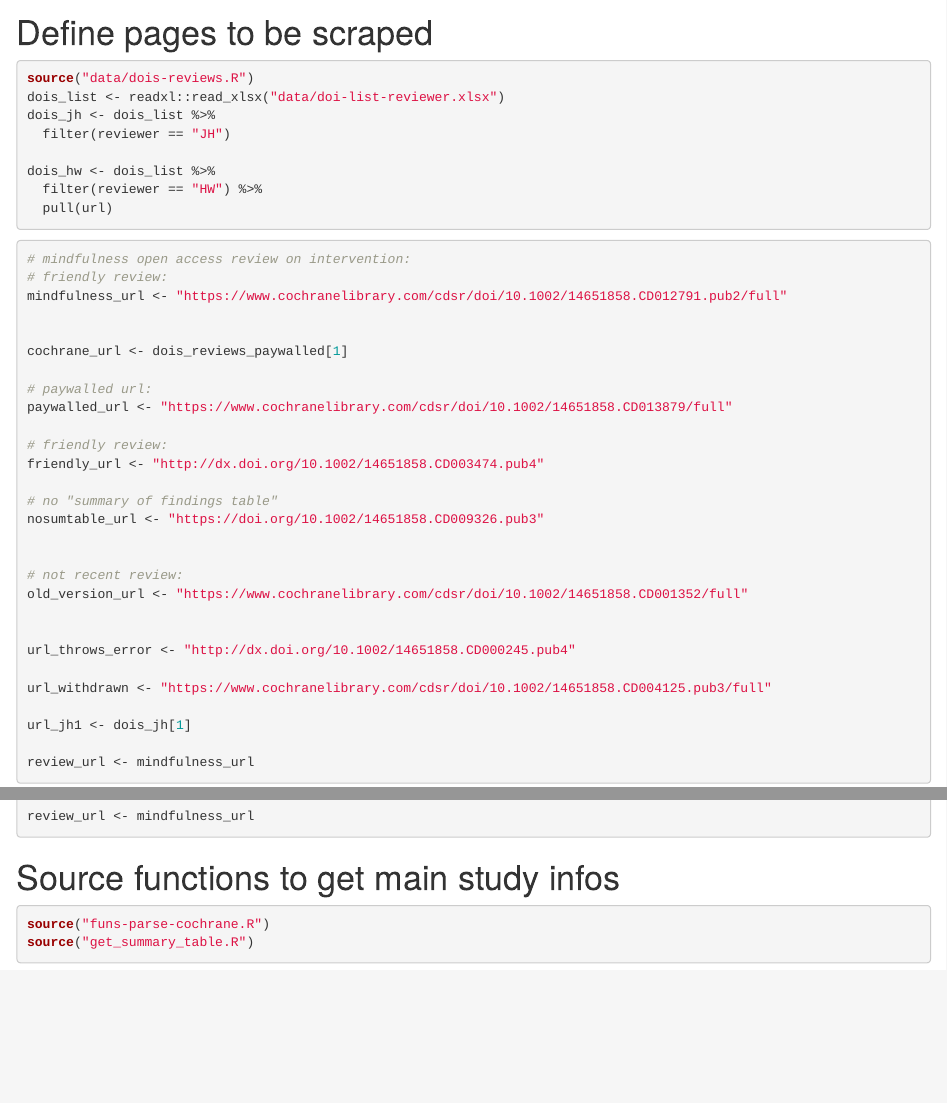
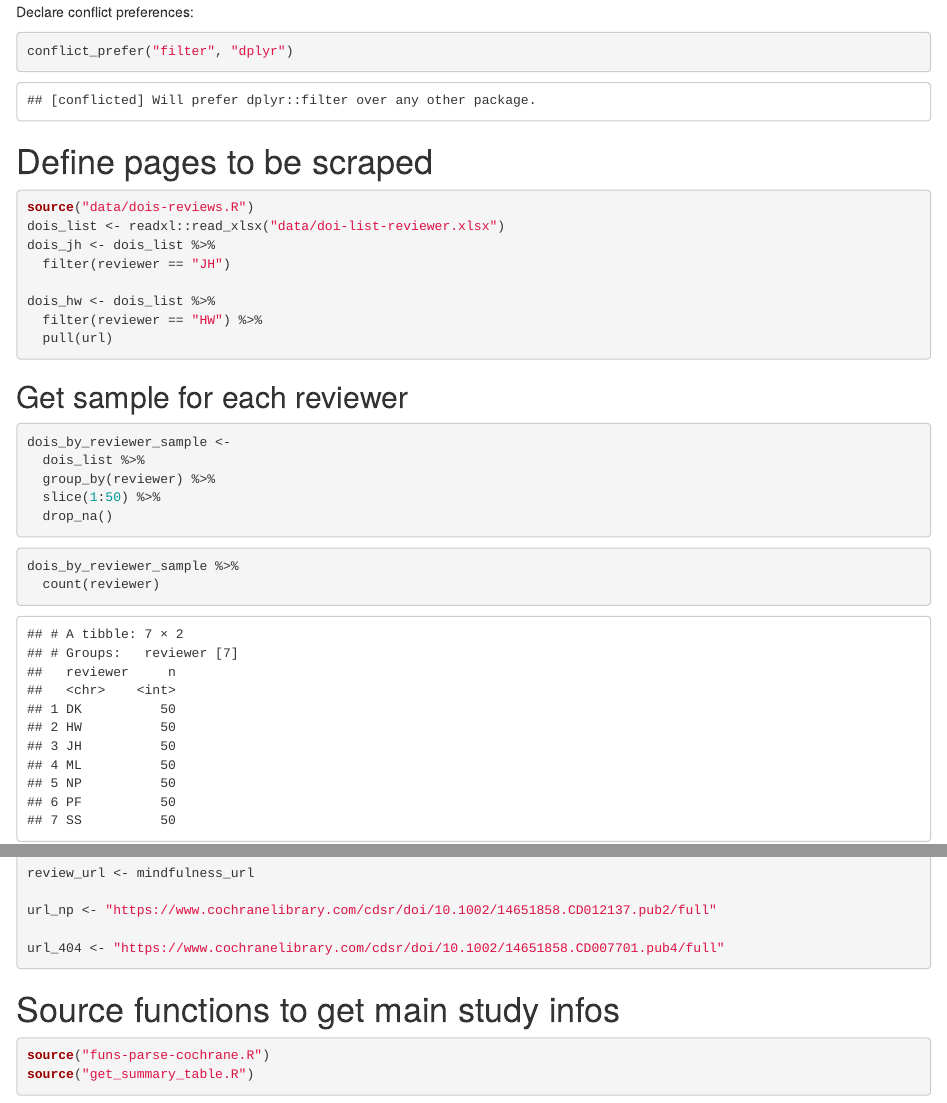
Before and after one commit to sebastiansauer/Cochrane-Parsing, an R Markdown document (01-Scraping-Cochrane.Rmd): the page in a window 1100 px wide, from 160 px down, and a second part further down, joined at a grey line. Rendered offline with R 4.5, knitr and Pandoc, with nearby package versions; drawn as R Markdown's standard HTML page in place of the format the file asks for; some code elsewhere in the file could not run offline.

````diff
--- a/01-Scraping-Cochrane.Rmd
+++ b/01-Scraping-Cochrane.Rmd
@@ -35,3 +42,7 @@
+Declare conflict preferences:
+
+```{r}
+conflict_prefer("filter", "dplyr")
 ```
 
 
@@ -49,6 +60,26 @@
   filter(reviewer == "HW") %>%
   pull(url)
 ```
+
+
+
+## Get sample for each reviewer
+
+```{r}
+dois_by_reviewer_sample <-
+  dois_list %>%
+  group_by(reviewer) %>%
+  slice(1:50) %>%
+  drop_na()
+```
+
+
+```{r}
+dois_by_reviewer_sample %>%
+  count(reviewer)
+```
+
+
 
 
 
@@ -81,6 +112,10 @@
 url_jh1 <- dois_jh[1]
 
 review_url <- mindfulness_url
+
+url_np <- "https://www.cochranelibrary.com/cdsr/doi/10.1002/14651858.CD012137.pub2/full"
+
+url_404 <- "https://www.cochranelibrary.com/cdsr/doi/10.1002/14651858.CD007701.pub4/full"
 ```
 
 
--- a/funs-parse-cochrane.R
+++ b/funs-parse-cochrane.R
@@ -77,6 +77,20 @@
 
 }
 
+get_infopage_colnames <- function() {
+
+  infopage_colnames <- c(
+    "publication_date",
+    "review_type",
+    "review_group",
+    "review_mesh_keywords"
+  )
+
+  return(infopage_colnames)
+
+}
+
+
 
 
 
@@ -113,7 +127,7 @@
 
   warning_df <-
     tibble(
-      type = type,
+      type = unlist(type),
       date = Sys.Date(),
       time = Sys.time(),
       critical = critical
@@ -268,6 +282,52 @@
 
 
 
+
+
+get_conclusion_sentiment <- function(conclusion, verbose = TRUE) {
+
+
+  if (verbose) writeLines("Detecting emotionality of conclusions\n")
+
+
+  # get sentiment dict:
+  bing_sentiments <- get_sentiments("bing")
+
+  # count pos and neg sentiment words:
+  pos_neg_count <-
+    conclusion %>%
+    str_squish() %>%
+    tibble(text = .) %>%
+    unnest_tokens(word, text) %>%
+    inner_join(bing_sentiments) %>%
+    count(sentiment)
+
+
+  emo_words_in_conclusion <-
+    conclusion %>%
+    str_squish() %>%
+    tibble(text = .) %>%
+    unnest_tokens(word, text) %>%
+    inner_join(bing_sentiments) %>%
+    summarise(emo_words = str_c(word, collapse = " - ")) %>%
+    pull(emo_words)
+
+  output <-
+    tibble(
+      pos_neg_ratio = pos_neg_count$n[2]/pos_neg_count$n[1],
+      emo_count = sum(pos_neg_count$n),
+      emo_words_in_conclusion = emo_words_in_conclusion
+    )
+
+  return(output)
+
+}
+
+
+
+safely_read_html <- safely(read_html)
+
+
 get_number_of_citations <- function(review_url,
                                     verbose = TRUE) {
 
@@ -389,22 +449,30 @@
 
 check_if_review_file_exists <- function(review_url,
                                         output_dir = "output",
+                                        file_type = "csv",
                                         verbose = TRUE) {
 
   if (length(output_dir) == 0) stop("Please specify output directory.")
 
-  writeLines("Checking if output file already exists.")
+
 
    # use doi to check whether output file exists
-  file_path <- glue::glue("{output_dir}/{review_url}.csv") %>%
+  file_path <- glue::glue("{output_dir}/{review_url}.{file_type}") %>%
     sanitize_review_url()
 
   file_path <- file_path[1]
+
+  writeLines(glue::glue("Checking if output file already exists: {file_path}\n"))
+
+
 
   # check if output file exists:
   output_file_exists <- file.exists(file_path)
 
   if (verbose & output_file_exists) writeLines(glue::glue("Output file exists: {file_path}\n"))
+
+  if (verbose & !output_file_exists) writeLines(glue::glue("Output file does NOT exist: {file_path}\n"))
+
 
   return(output_file_exists)
 
@@ -420,7 +488,31 @@
   infopage_url <- glue::glue("{review_url}/information") %>%
     str_remove("/full")
 
-  page_content_info_page <- read_html(infopage_url)
+
+  safe_page_content_info_page <- safely_read_html(infopage_url)
+
+  # on error, stop:
+  if (!is.null(safe_page_content_info_page$error)) {
+
+    warning_df <<-
+      warning_df %>%
+      bind_cols(
+        raise_warning(type = safe_page_content_info_page$error$message,
+                      critical = TRUE))
+
+    output <- create_empty_df(names_vec = get_infopage_colnames())
+
+    writeLines("Error 404 on reading info review page.\n")
+
+    return(output)
+
+  }
+
+
+
+
+  url <- url(infopage_url, "rb")
+  close(url)
 
   info_publication <-
     page_content_info_page %>%
@@ -491,7 +583,9 @@
 
 
 
-get_review_metadata <- function(page_content, verbose = TRUE){
+get_review_metadata <- function(page_content,
+                                reviewer = "?",
+                                verbose = TRUE){
 
   writeLines("Start parsing the review meta data\n")
 
@@ -642,6 +736,7 @@
 
   output <- tibble(title = title_publication,
                  doi = review_doi,
+                 reviewer = reviewer,
                  authors = authors,
                  publish_type = publish_type,
                  is_most_recent_version = is_most_recent_version,
@@ -726,6 +821,10 @@
     conclusions_raw %>% str_remove_all("Authors' conclusions")
 
 
+  # add sentiment analysis of conclusion:
+  conclusion_sentiments <- get_conclusion_sentiment(conclusions)
+
+
   output <- tibble(
     background = background,
     objectives = objectives,
@@ -734,7 +833,8 @@
     data_coll_analysis = data_coll_analysis,
     main_results = main_results,
     conclusions = conclusions
-  )
+  ) %>%
+    bind_cols(conclusion_sentiments)
 
   if (verbose) print(output)
 
@@ -770,7 +870,7 @@
 
     output <- create_empty_df(names_vec = get_all_colnames())
     output$doi <- review_url
-    output$warning <- str_c(warning_df$type, collpase = " | ")
+    #output$warning <- str_c(warning_df$type, collpase = " | ")
 
     return(output)
 
@@ -827,6 +927,7 @@
     output_table5 %>%
     select(
       doi,
+      reviewer,
       publication_date,
       review_type,
       review_group,
@@ -846,6 +950,11 @@
       data_coll_analysis,
       main_results,
       conclusions,
+      pos_neg_ratio,
+      emo_count,
+      emo_words_in_conclusion,
+
+
       everything())
 
   output <- output_table6
@@ -875,19 +984,26 @@
 
 parse_review_parts <- function(
   review_url,
+  reviewer = "?",
   overwrite = TRUE,
   final_table = TRUE,  # should the results be converted from list to df?
   verbose = TRUE, ...) {
 
 
-  # check if output file exists, and if so, skip the parsing:
+  # read_content_from_html <- function(review_url, verbose = TRUE) {
+  #
+  #
+  #
+  # }
+
+
+  # check if output CSV file exists, and if it should not be overwritten, skip the parsing:
   output_file_exists <- check_if_review_file_exists(review_url)
-
   if (output_file_exists & !overwrite) {
 
     output <- create_empty_df(names_vec = get_all_colnames())
     output$doi <- review_url
-    output$warning <- "Output file already exists"
+    #output$warnings <- "Output file already exists"
 
     writeLines(glue::glue("Output file already exists. Skipping."))
 
@@ -899,37 +1015,75 @@
   # else, start normal work:
   init_new_review()
 
+  # initialize emptye output df:
   output <- create_empty_df(names_vec = get_all_colnames())
-
-  #review <- list()
 
   if (verbose) cat(paste0("**Starting to parse the review with this doi: ", review_url, "**\n"))
 
-
+  # if review should not be taken vom from rds file, but read from html page:
   # read html page, must be sanitized! (see function for that):
-  safely_read_html <- safely(read_html)
   safe_page_content <- safely_read_html(review_url)
 
+
+
+  # on error, stop:
   if (!is.null(safe_page_content$error)) {
 
     warning_df <<-
       warning_df %>%
+      bind_cols(
         raise_warning(type = safe_page_content$error,
-                    critical = TRUE)
+                      critical = TRUE))
 
     output <- create_empty_df(names_vec = get_all_colnames())
 
+    writeLines("Error 404 on reading full review page. Stopping this review.\n")
+
     return(output)
 
-  }
+
+    } else {  # else parse regularly:
+
+      # close url:
+      url <- url(review_url, "rb")
+      close(url)
+
       page_content <- safe_page_content$result
 
       # parse info page, must be sanitized! (see function for that):
       info_page <- get_review_info_page(review_url)
 
 
+
+
+    # # if review should be read from disk (rds file):
+    # if (read_from_rds) {
+    #
+    #   review_id_sanitized <- sanitize_review_url(review_url)
+    #   review_rds_file <- glue("output/{reviewer}/{review_id_sanitized}.rds")
+    #
+    #   # if rds file does not exist, throw warning:
+    #   if (!file.exists(review_rds_file)) {
+    #     warning_df <-
+    #       warning_df %>%
+    #       bind_cols(raise_warning(type = glue("RDS file `{review_rds_file}` does not exist"),
+    #                               critical = FALSE))
+    #
+    #     output <- create_empty_df(names_vec = get_all_colnames())
+    #
+    #   }
+    #
+    #   safely_read_rds <- safely(read_rds)
+    #   output <- safely_read_rds(file = review_rds_file)
+    #
+    # }
+
+
+
+
       # read metadata:
-  metadata <- get_review_metadata(page_content)
+      metadata <- get_review_metadata(page_content,
+                                      reviewer = reviewer)
 
       # read abstract:
       abstract <- get_abstract(page_content)
@@ -999,12 +1153,111 @@
 
 
 
+# read html page to RDS file ----------------------------------------------
+
+
+
+
+read_page_content_to_disk <- function(review_url,
+                                 output_dir = "output",
+                                 overwrite = FALSE,
+                                 verbose = TRUE){
+
+  # this function reads the thml of a review (and its info page) and
+  # stores the resulting html structure to disk.
+  # The use of this function is to save time: Accessing a web page takes time but not error-prone.
+  # Therefore, it's useful to separate the mere reading from the (bug-prone) processing of the content.
+
+
+  output <- list()
+
+
+  writeLines("Reading html of review page.\n")
+
+  # read html page, must be sanitized! (see function for that):
+  safely_read_html <- safely(read_html)
+  safe_page_content <- safely_read_html(review_url,
+                                        verbose = verbose)
+
+  url <- url(review_url, "rb")
+  close(url)
+
+  if (!is.null(safe_page_content$error)) {
+
+    warning_df <<-
+      warning_df %>%
+      bind_rows(
+      raise_warning(type = "Could not read review html file",
+                    critical = TRUE))
+
+
+  }
+
+
+  output[["review_page"]] <- safe_page_content
+
+
+
+  writeLines("Reading html of info review page.\n")
+
+  # read html page, must be sanitized! (see function for that):
+    # get infopage page content:
+  infopage_url <- glue::glue("{review_url}/information") %>%
+    str_remove("/full")
+
+  # parse info page, must be sanitized! (see function for that):
+  safely_page_content_info_page <- safely_read_html(infopage_url,
+                                                    verbose = verbose)
+
+  url <- url(infopage_url, "rb")
+  close(url)
+
+  if (!is.null(safely_page_content_info_page$error)) {
+
+    warning_df <<-
+      warning_df %>%
+      bind_rows(raise_warning(type = "Could not read review html info page",
+                    critical = TRUE))
+  }
+
+  output[["info_page"]] <- safely_page_content_info_page
+
+
+  output[["output_dir"]] <- output_dir
+
+
+  # writing to disk:
+  writeLines("Now writing page content file to disk.\n")
+
+  output_file_exists <- check_if_review_file_exists(review_url,
+                                                    file_type = "rds")
+
+  # check if we should overwrite it, otherwise stop (if output  file already exists):
+  if (output_file_exists & !overwrite) {
+    writeLines(glue::glue("Output file exists. NOT overwriting.\n"))
+  } else {
+
+    file_path <- glue::glue("{output_dir}/{review_url}.rdata") %>%
+      sanitize_review_url()
+
+    file_path <- file_path[1]
+
+    write_rds(x = output,
+              file = file_path)
+    writeLines(glue::glue("Results have been saved to file: {file_path}\n"))
+  }
+
+
+
+}
+
+
 
 # write-parsed-review-to-file ---------------------------------------------
 
 
 
-write_parsed_review_to_file <- function(review_url,
+write_parsed_review_to_csv_file <- function(review_url,
                                         review,
                                         output_dir = "output",
                                         overwrite = TRUE){
@@ -1045,6 +1298,7 @@
 parse_review <- function(review_url,
                          verbose = TRUE,
                          output_dir = "output",
+                         reviewer  = "?",
                          overwrite_file = TRUE) {
 
   if (verbose) writeLines(glue::glue("______Now starting with review number ((( {count_reviews} )))______\n"))
@@ -1053,9 +1307,15 @@
 
   review_url_cochrane <- build_cochrane_url_from_doi(review_url)
 
+  #be polite:
+  bow_result <- bow(url = review_url,
+                    user_agent = "Sebastian Sauer - sebastiansauer1@gmail.com")
+
+
   review_parsed_parts <- parse_review_parts(review_url_cochrane,
+                                            reviewer = reviewer,
                                             overwrite = overwrite_file)
-  write_parsed_review_to_file(review_url = review_url_cochrane,
+  write_parsed_review_to_csv_file(review_url = review_url_cochrane,
                               review = review_parsed_parts,
                               output_dir = output_dir,
                               overwrite = overwrite_file)
````
Also changed, not shown: 01-Scraping-Cochrane.Rmd (95 more changed lines), funs-parse-cochrane.R (7 more changed lines). Lines whose indentation alone changed are shown as unchanged.
